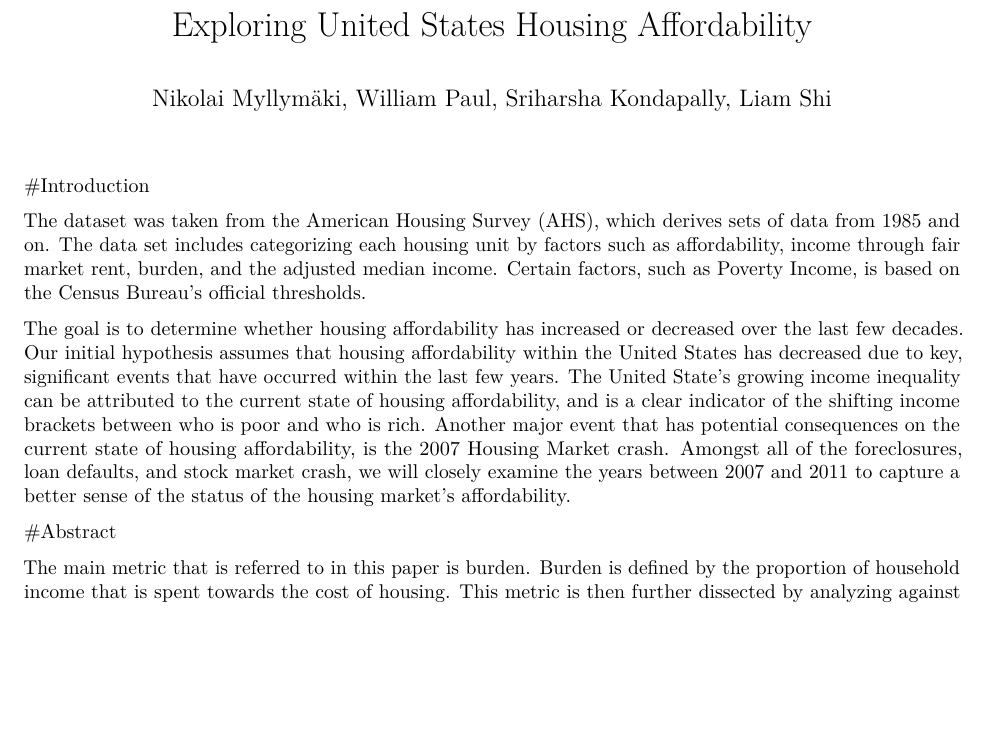
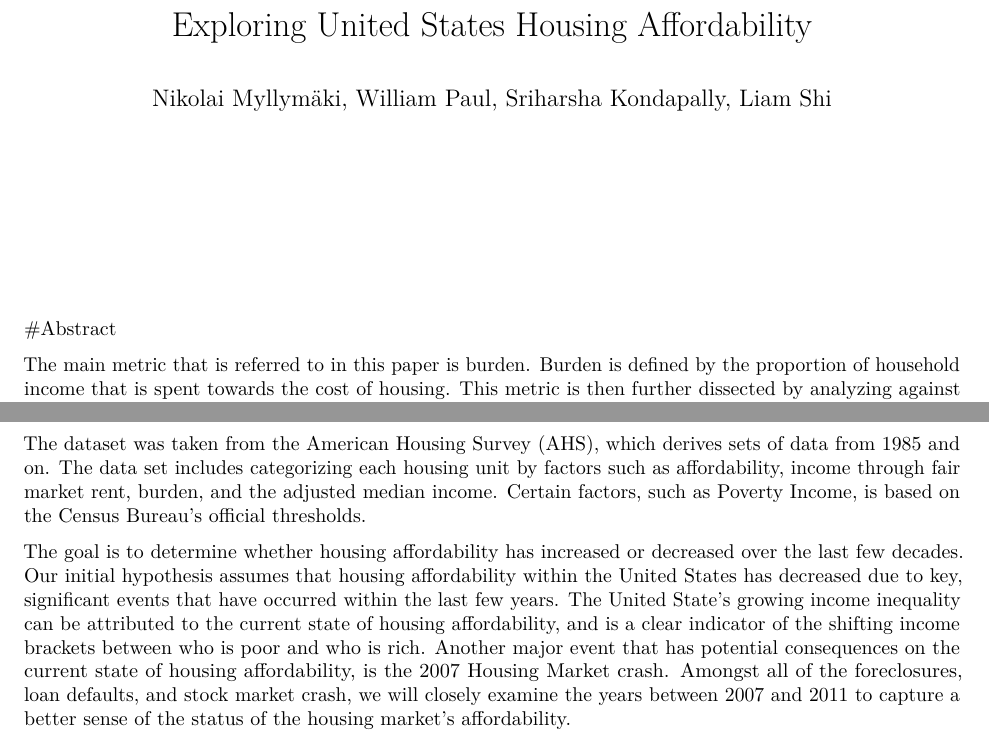
Before and after one commit to STAT133-Summer2016/finalproject-powr-rangers, an R Markdown document (paper/Paper.Rmd): part of page 1 of 6 before the commit and two parts of pages 1 and 2 of 6 after it, the two joined at a grey line, cut so that both start at the same text, the shorter picture padded with empty space. Rendered offline with R 4.5, knitr and Pandoc, then LaTeX, with nearby package versions; some code elsewhere in the file could not run offline.

Commit message:
title changes

````diff
--- a/paper/Paper.Rmd
+++ b/paper/Paper.Rmd
@@ -23,15 +23,7 @@ library(maps)
 library(ggthemes)
 ```
 
-<br>
-<br>
-<br>
-
-#Introduction
-
-The dataset was taken from the American Housing Survey (AHS), which derives sets of data from 1985 and on. The data set includes categorizing each housing unit by factors such as affordability, income through fair market rent, burden, and the adjusted median income. Certain factors, such as Poverty Income, is based on the Census Bureau's official thresholds.
-
-  The goal is to determine whether housing affordability has increased or decreased over the last few decades. Our initial hypothesis assumes that housing affordability within the United States has decreased due to key, significant events that have occurred within the last few years. The United State's growing income inequality can be attributed to the current state of housing affordability, and is a clear indicator of the shifting income brackets between who is poor and who is rich. Another major event that has potential consequences on the current state of housing affordability, is the 2007 Housing Market crash. Amongst all of the foreclosures, loan defaults, and stock market crash, we will closely examine the years between 2007 and 2011 to capture a better sense of the status of the housing market's affordability.
+\vspace{72pt}
 
 #Abstract
 
@@ -43,0 +38,3 @@ The main metric that is referred to in this paper is burden. Burden is defined b
+The dataset was taken from the American Housing Survey (AHS), which derives sets of data from 1985 and on. The data set includes categorizing each housing unit by factors such as affordability, income through fair market rent, burden, and the adjusted median income. Certain factors, such as Poverty Income, is based on the Census Bureau's official thresholds.
+
+  The goal is to determine whether housing affordability has increased or decreased over the last few decades. Our initial hypothesis assumes that housing affordability within the United States has decreased due to key, significant events that have occurred within the last few years. The United State's growing income inequality can be attributed to the current state of housing affordability, and is a clear indicator of the shifting income brackets between who is poor and who is rich. Another major event that has potential consequences on the current state of housing affordability, is the 2007 Housing Market crash. Amongst all of the foreclosures, loan defaults, and stock market crash, we will closely examine the years between 2007 and 2011 to capture a better sense of the status of the housing market's affordability.
````
Also changed, not shown: paper/Paper.pdf, paper/Paper.Rmd (7 more changed lines).
